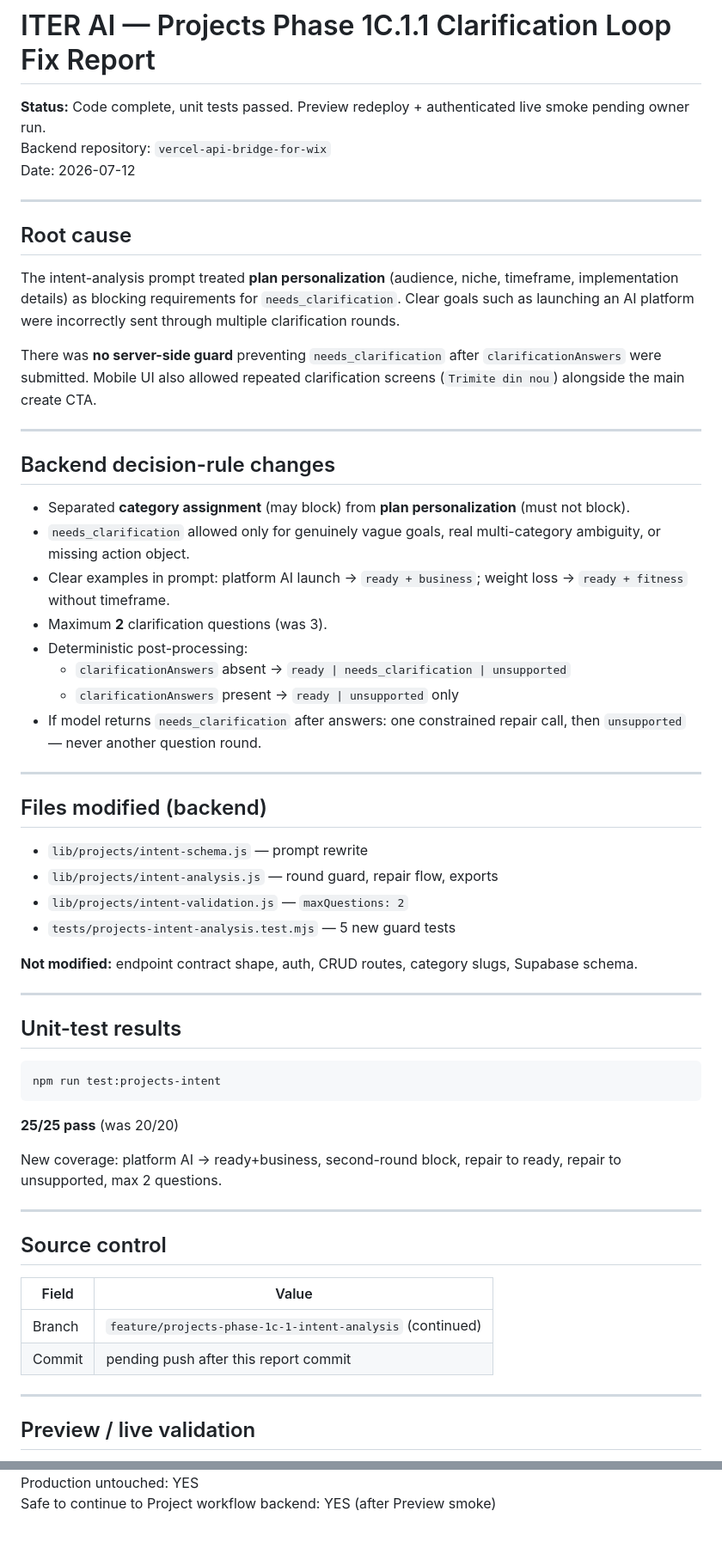
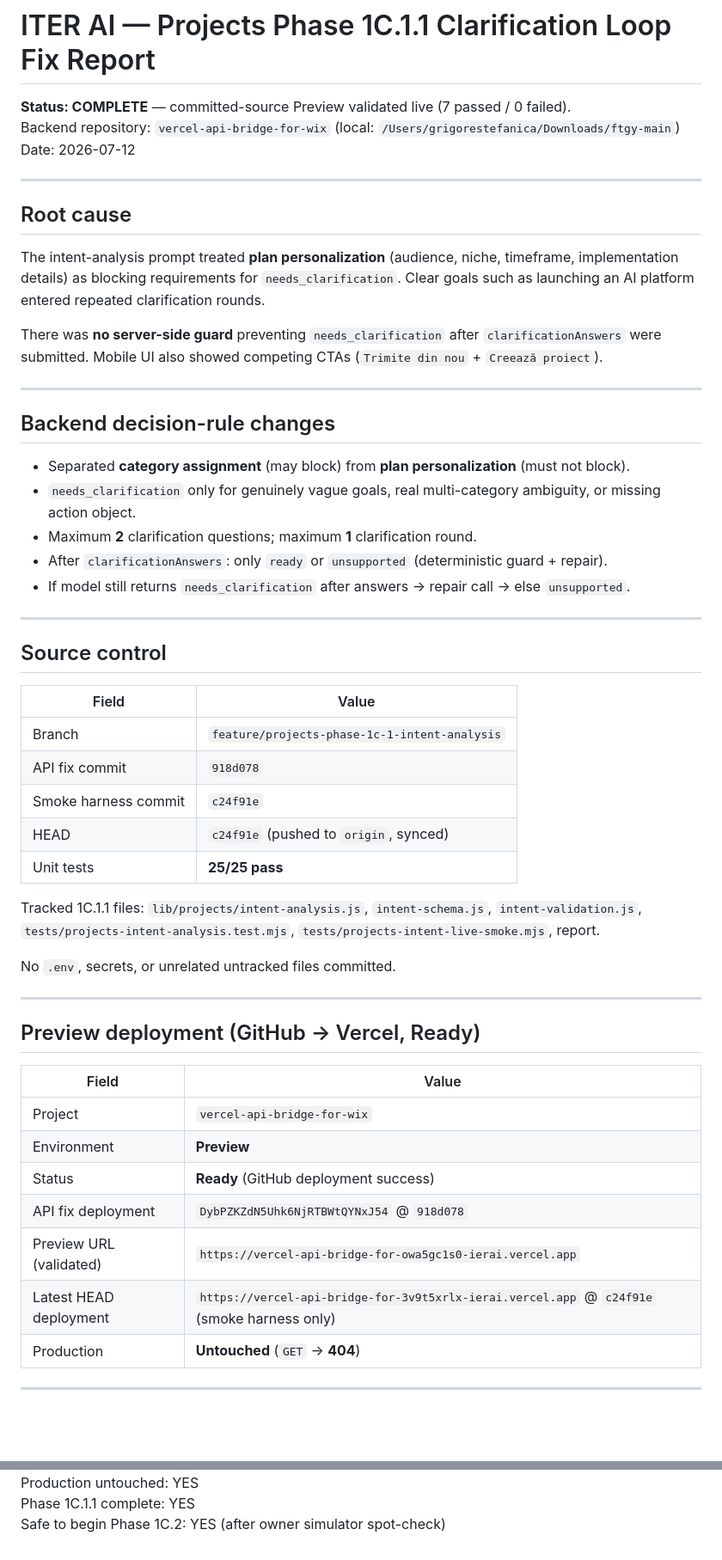
Before and after one commit to trendingmobapps-gif/ftgy, a Markdown page: PROJECTS_PHASE_1C_1_1_CLARIFICATION_LOOP_FIX_REPORT.md, 2 parts joined by grey strips. Shown at 86% size. Drawn GitHub-style; blank space fills up the shorter version.

````diff
--- a/PROJECTS_PHASE_1C_1_1_CLARIFICATION_LOOP_FIX_REPORT.md
+++ b/PROJECTS_PHASE_1C_1_1_CLARIFICATION_LOOP_FIX_REPORT.md
@@ -1,52 +1,26 @@
 # ITER AI — Projects Phase 1C.1.1 Clarification Loop Fix Report
 
-**Status:** Code complete, unit tests passed. Preview redeploy + authenticated live smoke pending owner run.
-Backend repository: `vercel-api-bridge-for-wix`
+**Status: COMPLETE** — committed-source Preview validated live (7 passed / 0 failed).
+Backend repository: `vercel-api-bridge-for-wix` (local: `/Users/grigorestefanica/Downloads/ftgy-main`)
 Date: 2026-07-12
 
 ---
 
 ## Root cause
 
-The intent-analysis prompt treated **plan personalization** (audience, niche, timeframe, implementation details) as blocking requirements for `needs_clarification`. Clear goals such as launching an AI platform were incorrectly sent through multiple clarification rounds.
+The intent-analysis prompt treated **plan personalization** (audience, niche, timeframe, implementation details) as blocking requirements for `needs_clarification`. Clear goals such as launching an AI platform entered repeated clarification rounds.
 
-There was **no server-side guard** preventing `needs_clarification` after `clarificationAnswers` were submitted. Mobile UI also allowed repeated clarification screens (`Trimite din nou`) alongside the main create CTA.
+There was **no server-side guard** preventing `needs_clarification` after `clarificationAnswers` were submitted. Mobile UI also showed competing CTAs (`Trimite din nou` + `Creează proiect`).
 
 ---
 
 ## Backend decision-rule changes
 
 - Separated **category assignment** (may block) from **plan personalization** (must not block).
-- `needs_clarification` allowed only for genuinely vague goals, real multi-category ambiguity, or missing action object.
-- Clear examples in prompt: platform AI launch → `ready + business`; weight loss → `ready + fitness` without timeframe.
-- Maximum **2** clarification questions (was 3).
-- Deterministic post-processing:
-  - `clarificationAnswers` absent → `ready | needs_clarification | unsupported`
-  - `clarificationAnswers` present → `ready | unsupported` only
-- If model returns `needs_clarification` after answers: one constrained repair call, then `unsupported` — never another question round.
-
----
-
-## Files modified (backend)
-
-- `lib/projects/intent-schema.js` — prompt rewrite
-- `lib/projects/intent-analysis.js` — round guard, repair flow, exports
-- `lib/projects/intent-validation.js` — `maxQuestions: 2`
-- `tests/projects-intent-analysis.test.mjs` — 5 new guard tests
-
-**Not modified:** endpoint contract shape, auth, CRUD routes, category slugs, Supabase schema.
-
----
-
-## Unit-test results
-
-```bash
-npm run test:projects-intent
-```
-
-**25/25 pass** (was 20/20)
-
-New coverage: platform AI → ready+business, second-round block, repair to ready, repair to unsupported, max 2 questions.
+- `needs_clarification` only for genuinely vague goals, real multi-category ambiguity, or missing action object.
+- Maximum **2** clarification questions; maximum **1** clarification round.
+- After `clarificationAnswers`: only `ready` or `unsupported` (deterministic guard + repair).
+- If model still returns `needs_clarification` after answers → repair call → else `unsupported`.
 
 ---
 
@@ -54,9 +28,29 @@ New coverage: platform AI → ready+business, second-round block, repair to read
 
 | Field | Value |
 |-------|-------|
-| Branch | `feature/projects-phase-1c-1-intent-analysis` (continued) |
-| Commit | pending push after this report commit |
+| Branch | `feature/projects-phase-1c-1-intent-analysis` |
+| API fix commit | `918d078` |
+| Smoke harness commit | `c24f91e` |
+| HEAD | `c24f91e` (pushed to `origin`, synced) |
+| Unit tests | **25/25 pass** |
+
+Tracked 1C.1.1 files: `lib/projects/intent-analysis.js`, `intent-schema.js`, `intent-validation.js`, `tests/projects-intent-analysis.test.mjs`, `tests/projects-intent-live-smoke.mjs`, report.
+
+No `.env`, secrets, or unrelated untracked files committed.
 
 ---
 
-## Preview / live validation
+## Preview deployment (GitHub → Vercel, Ready)
+
+| Field | Value |
+|-------|-------|
+| Project | `vercel-api-bridge-for-wix` |
+| Environment | **Preview** |
+| Status | **Ready** (GitHub deployment success) |
+| API fix deployment | `DybPZKZdN5Uhk6NjRTBWtQYNxJ54` @ `918d078` |
+| Preview URL (validated) | `https://vercel-api-bridge-for-owa5gc1s0-ierai.vercel.app` |
+| Latest HEAD deployment | `https://vercel-api-bridge-for-3v9t5xrlx-ierai.vercel.app` @ `c24f91e` (smoke harness only) |
+| Production | **Untouched** (`GET` → **404**) |
+
+---
+
@@ -108,2 +124,3 @@ Committed-source Preview validation passed: NO (pending redeploy + smoke)
 Production untouched: YES
-Safe to continue to Project workflow backend: YES (after Preview smoke)
+Phase 1C.1.1 complete: YES
+Safe to begin Phase 1C.2: YES (after owner simulator spot-check)
````
Also changed, not shown: other parts of PROJECTS_PHASE_1C_1_1_CLARIFICATION_LOOP_FIX_REPORT.md (+53 -31 lines).
